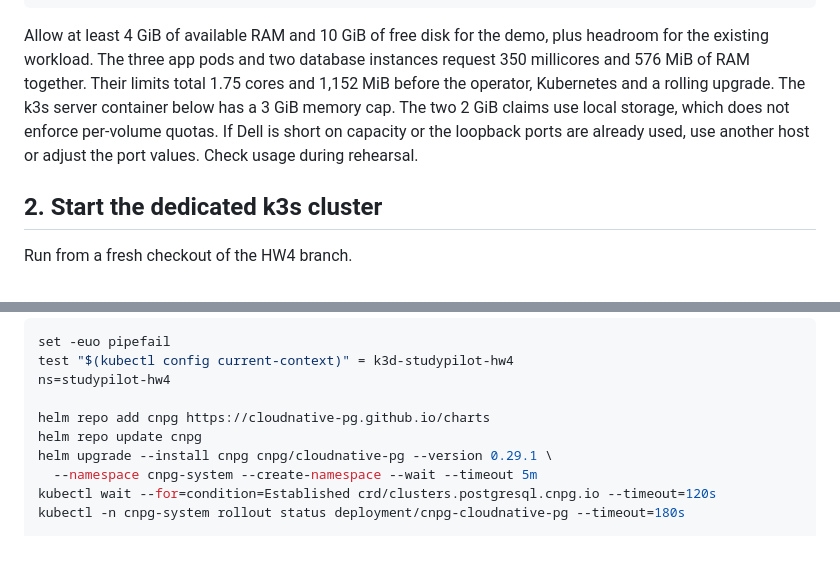
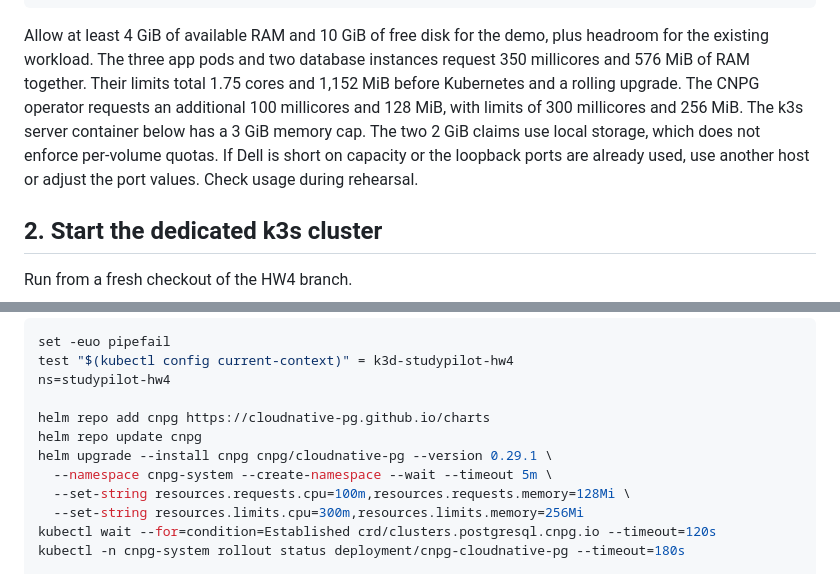
Before and after one commit to Med-mhmdi/studypilot, a Markdown page: docs/HW4_KUBERNETES.md, 2 parts joined by grey strips. GitHub-like rendering; blank space fills up the shorter version.

Commit message:
Budget CNPG operator resources in Dell runbook

````diff
--- a/docs/HW4_KUBERNETES.md
+++ b/docs/HW4_KUBERNETES.md
@@ -26,7 +26,7 @@ ss -ltn '( sport = :16550 or sport = :18080 )'
 k3d cluster list
 ```
 
-Allow at least 4 GiB of available RAM and 10 GiB of free disk for the demo, plus headroom for the existing workload. The three app pods and two database instances request 350 millicores and 576 MiB of RAM together. Their limits total 1.75 cores and 1,152 MiB before the operator, Kubernetes and a rolling upgrade. The k3s server container below has a 3 GiB memory cap. The two 2 GiB claims use local storage, which does not enforce per-volume quotas. If Dell is short on capacity or the loopback ports are already used, use another host or adjust the port values. Check usage during rehearsal.
+Allow at least 4 GiB of available RAM and 10 GiB of free disk for the demo, plus headroom for the existing workload. The three app pods and two database instances request 350 millicores and 576 MiB of RAM together. Their limits total 1.75 cores and 1,152 MiB before Kubernetes and a rolling upgrade. The CNPG operator requests an additional 100 millicores and 128 MiB, with limits of 300 millicores and 256 MiB. The k3s server container below has a 3 GiB memory cap. The two 2 GiB claims use local storage, which does not enforce per-volume quotas. If Dell is short on capacity or the loopback ports are already used, use another host or adjust the port values. Check usage during rehearsal.
 
 ## 2. Start the dedicated k3s cluster
 
@@ -67,7 +67,9 @@ ns=studypilot-hw4
 helm repo add cnpg https://cloudnative-pg.github.io/charts
 helm repo update cnpg
 helm upgrade --install cnpg cnpg/cloudnative-pg --version 0.29.1 \
-  --namespace cnpg-system --create-namespace --wait --timeout 5m
+  --namespace cnpg-system --create-namespace --wait --timeout 5m \
+  --set-string resources.requests.cpu=100m,resources.requests.memory=128Mi \
+  --set-string resources.limits.cpu=300m,resources.limits.memory=256Mi
 kubectl wait --for=condition=Established crd/clusters.postgresql.cnpg.io --timeout=120s
 kubectl -n cnpg-system rollout status deployment/cnpg-cloudnative-pg --timeout=180s
 
````
